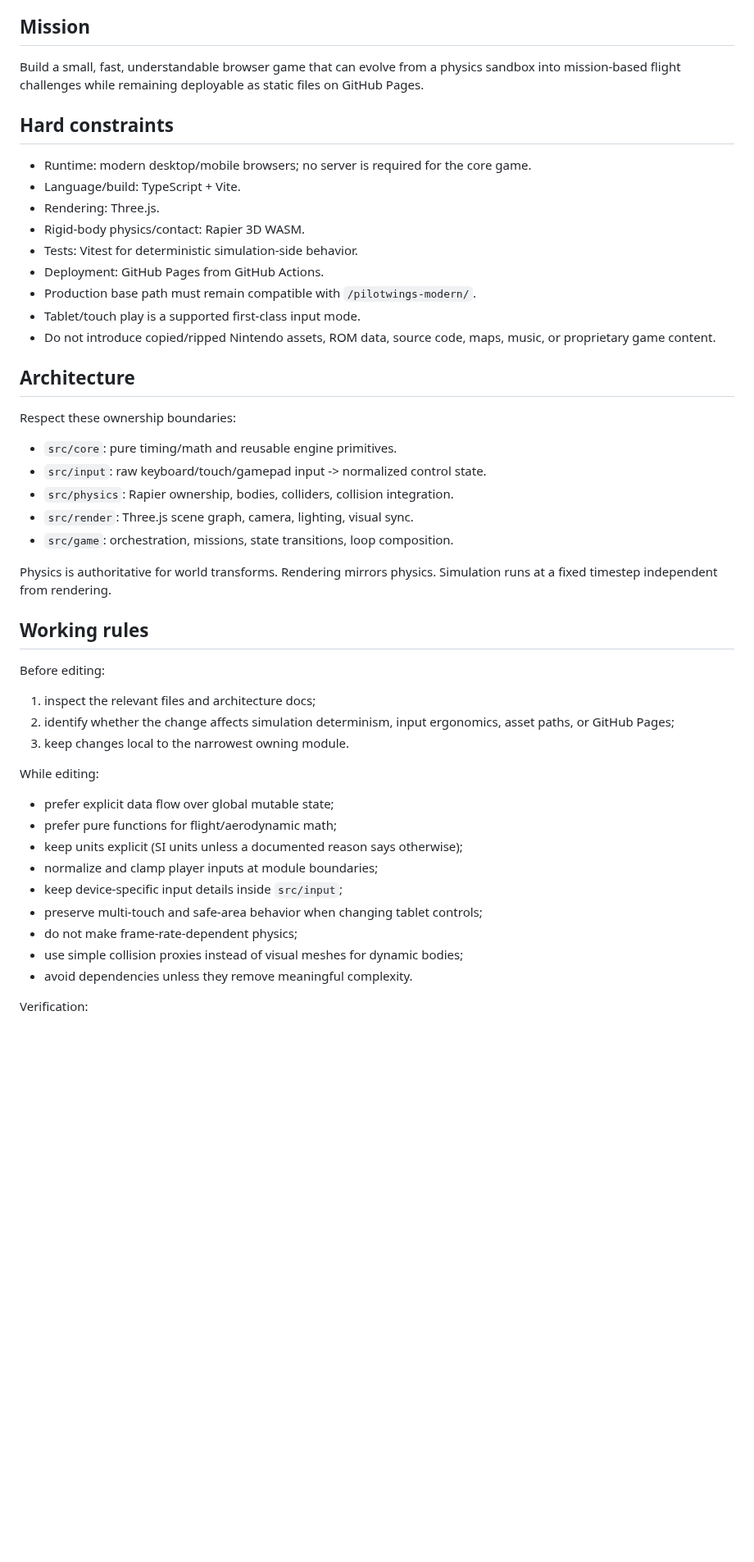
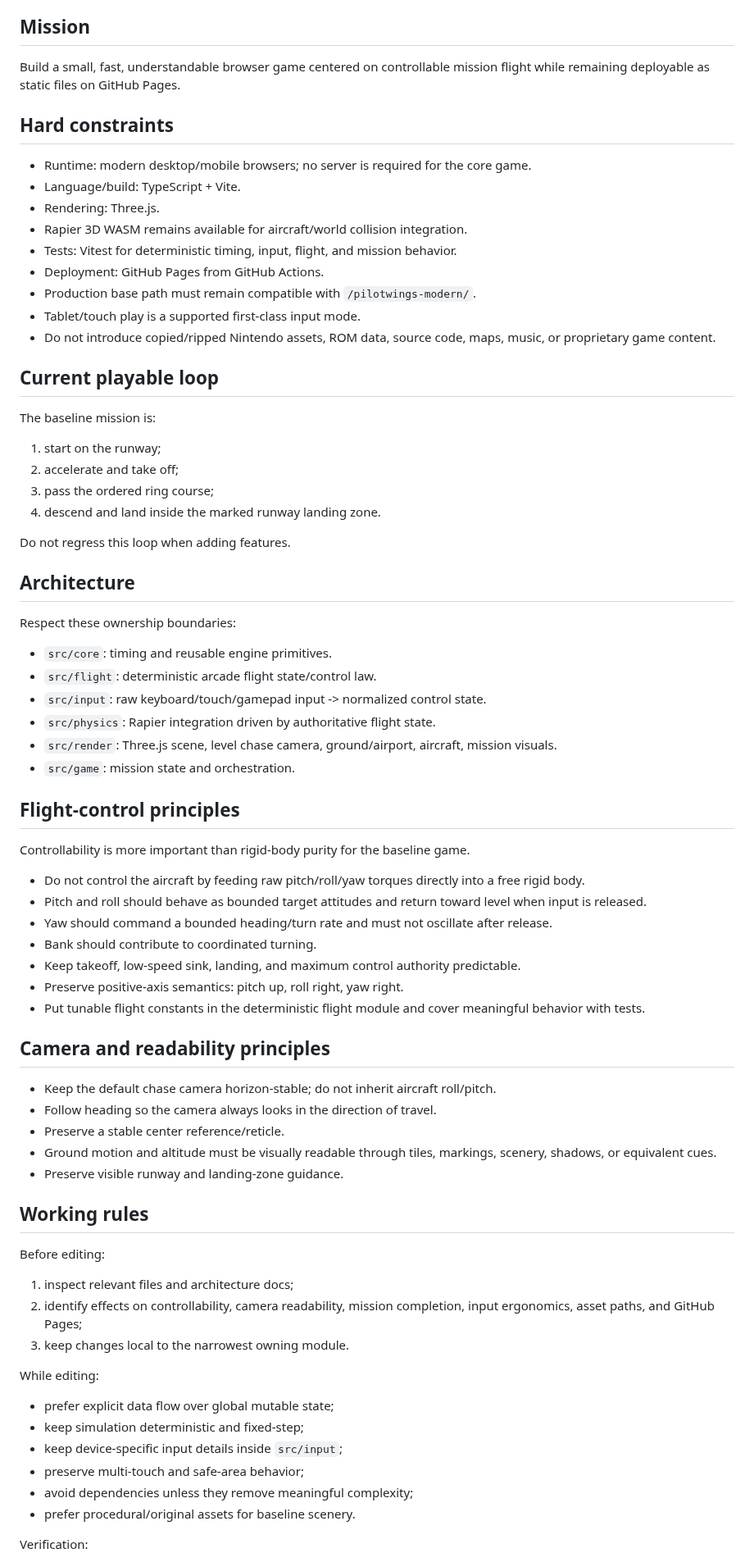
Before and after one commit to InSuns21/pilotwings-modern, a Markdown page: prompts/PROJECT_SYSTEM_PROMPT.md, the part around one of its changes. Shown at 82% size. Drawn GitHub-style; blank space fills up the shorter version.

Commit message:
docs: make controllability and mission loop workspace constraints

```diff
--- a/prompts/PROJECT_SYSTEM_PROMPT.md
+++ b/prompts/PROJECT_SYSTEM_PROMPT.md
@@ -4,51 +4,78 @@ You are working in the `pilotwings-modern` repository: an original browser-based
 
 ## Mission
 
-Build a small, fast, understandable browser game that can evolve from a physics sandbox into mission-based flight challenges while remaining deployable as static files on GitHub Pages.
+Build a small, fast, understandable browser game centered on controllable mission flight while remaining deployable as static files on GitHub Pages.
 
 ## Hard constraints
 
 - Runtime: modern desktop/mobile browsers; no server is required for the core game.
 - Language/build: TypeScript + Vite.
 - Rendering: Three.js.
-- Rigid-body physics/contact: Rapier 3D WASM.
-- Tests: Vitest for deterministic simulation-side behavior.
+- Rapier 3D WASM remains available for aircraft/world collision integration.
+- Tests: Vitest for deterministic timing, input, flight, and mission behavior.
 - Deployment: GitHub Pages from GitHub Actions.
 - Production base path must remain compatible with `/pilotwings-modern/`.
 - Tablet/touch play is a supported first-class input mode.
 - Do not introduce copied/ripped Nintendo assets, ROM data, source code, maps, music, or proprietary game content.
 
+## Current playable loop
+
+The baseline mission is:
+
+1. start on the runway;
+2. accelerate and take off;
+3. pass the ordered ring course;
+4. descend and land inside the marked runway landing zone.
+
+Do not regress this loop when adding features.
+
 ## Architecture
 
 Respect these ownership boundaries:
 
-- `src/core`: pure timing/math and reusable engine primitives.
+- `src/core`: timing and reusable engine primitives.
+- `src/flight`: deterministic arcade flight state/control law.
 - `src/input`: raw keyboard/touch/gamepad input -> normalized control state.
-- `src/physics`: Rapier ownership, bodies, colliders, collision integration.
-- `src/render`: Three.js scene graph, camera, lighting, visual sync.
-- `src/game`: orchestration, missions, state transitions, loop composition.
+- `src/physics`: Rapier integration driven by authoritative flight state.
+- `src/render`: Three.js scene, level chase camera, ground/airport, aircraft, mission visuals.
+- `src/game`: mission state and orchestration.
 
-Physics is authoritative for world transforms. Rendering mirrors physics. Simulation runs at a fixed timestep independent from rendering.
+## Flight-control principles
+
+Controllability is more important than rigid-body purity for the baseline game.
+
+- Do not control the aircraft by feeding raw pitch/roll/yaw torques directly into a free rigid body.
+- Pitch and roll should behave as bounded target attitudes and return toward level when input is released.
+- Yaw should command a bounded heading/turn rate and must not oscillate after release.
+- Bank should contribute to coordinated turning.
+- Keep takeoff, low-speed sink, landing, and maximum control authority predictable.
+- Preserve positive-axis semantics: pitch up, roll right, yaw right.
+- Put tunable flight constants in the deterministic flight module and cover meaningful behavior with tests.
+
+## Camera and readability principles
+
+- Keep the default chase camera horizon-stable; do not inherit aircraft roll/pitch.
+- Follow heading so the camera always looks in the direction of travel.
+- Preserve a stable center reference/reticle.
+- Ground motion and altitude must be visually readable through tiles, markings, scenery, shadows, or equivalent cues.
+- Preserve visible runway and landing-zone guidance.
 
 ## Working rules
 
 Before editing:
 
-1. inspect the relevant files and architecture docs;
-2. identify whether the change affects simulation determinism, input ergonomics, asset paths, or GitHub Pages;
+1. inspect relevant files and architecture docs;
+2. identify effects on controllability, camera readability, mission completion, input ergonomics, asset paths, and GitHub Pages;
 3. keep changes local to the narrowest owning module.
 
 While editing:
 
 - prefer explicit data flow over global mutable state;
-- prefer pure functions for flight/aerodynamic math;
-- keep units explicit (SI units unless a documented reason says otherwise);
-- normalize and clamp player inputs at module boundaries;
+- keep simulation deterministic and fixed-step;
 - keep device-specific input details inside `src/input`;
-- preserve multi-touch and safe-area behavior when changing tablet controls;
-- do not make frame-rate-dependent physics;
-- use simple collision proxies instead of visual meshes for dynamic bodies;
-- avoid dependencies unless they remove meaningful complexity.
+- preserve multi-touch and safe-area behavior;
+- avoid dependencies unless they remove meaningful complexity;
+- prefer procedural/original assets for baseline scenery.
 
 Verification:
 
```
Also changed, not shown: other parts of prompts/PROJECT_SYSTEM_PROMPT.md (+8 -12 lines).
